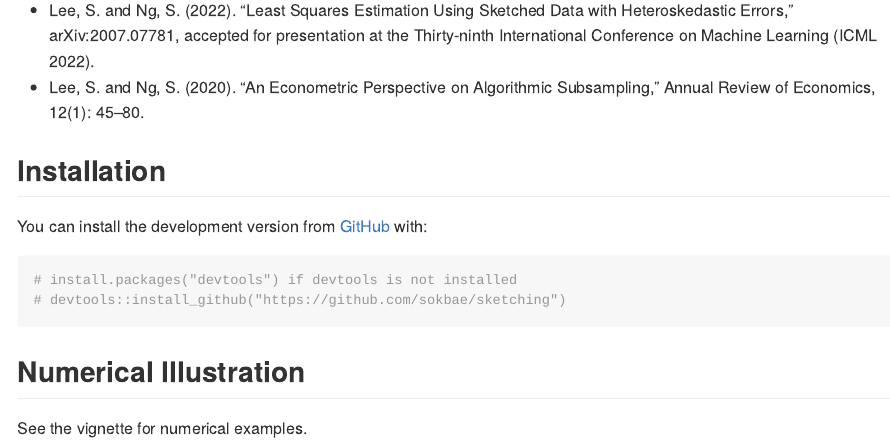
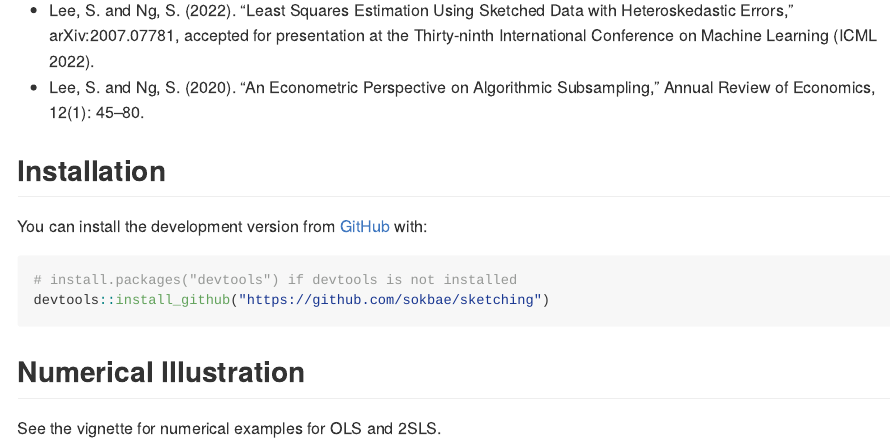
Before and after one commit to sokbae/sketching, an R Markdown document (README.Rmd): the page in a window 1100 px wide, from 220 px down. The pictures show the output file README.md that the author committed with the source, drawn offline in the style of GitHub.

Commit message:
Readme updated

````diff
--- a/README.Rmd
+++ b/README.Rmd
@@ -31,9 +31,9 @@ You can install the development version from [GitHub](https://github.com/) with:
 
 ``` r
 # install.packages("devtools") if devtools is not installed
-# devtools::install_github("https://github.com/sokbae/sketching")
+devtools::install_github("https://github.com/sokbae/sketching")
 ```
 
 ## Numerical Illustration
 
-See the vignette for numerical examples.
+See the vignette for numerical examples for OLS and 2SLS.
````
Also changed, not shown: README.md.
